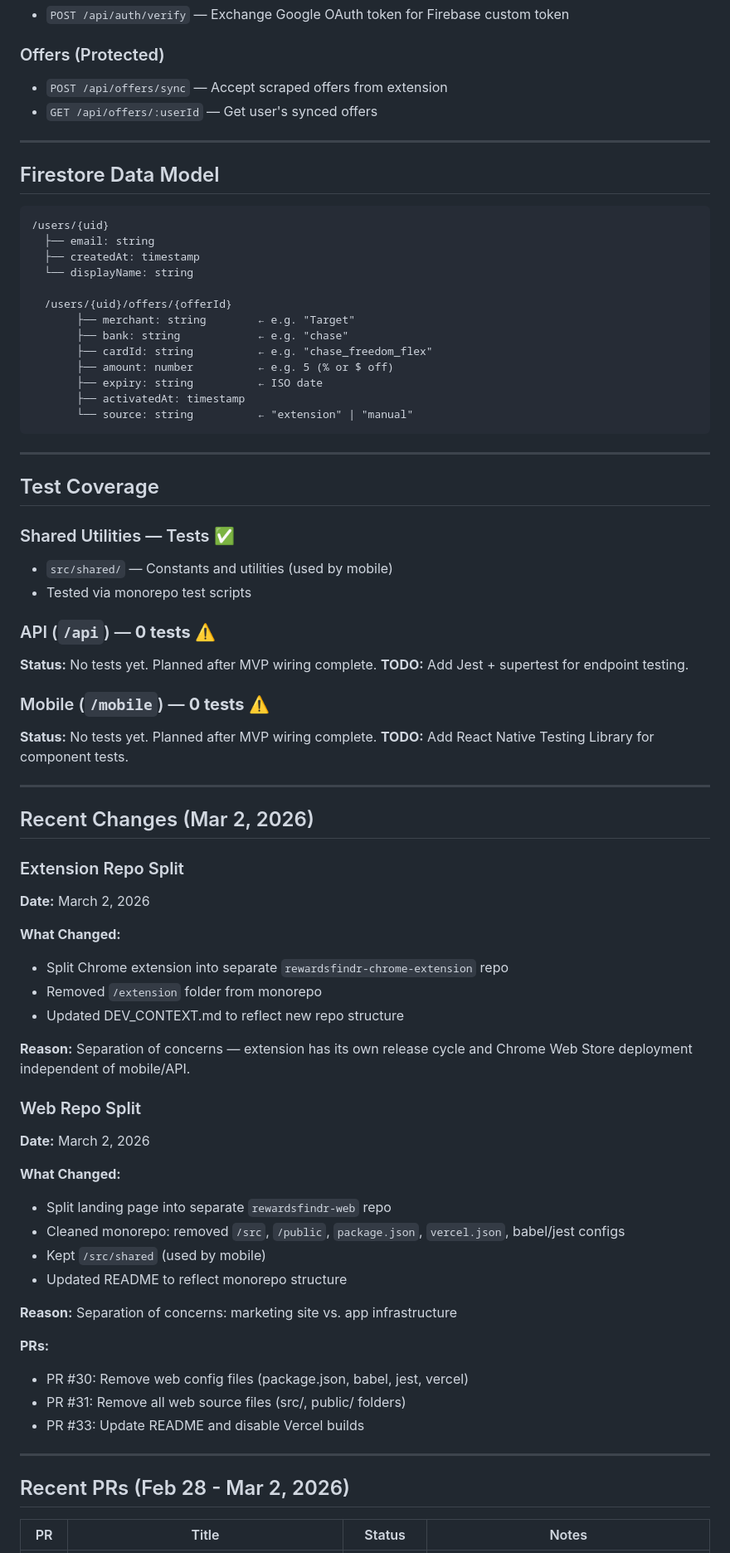
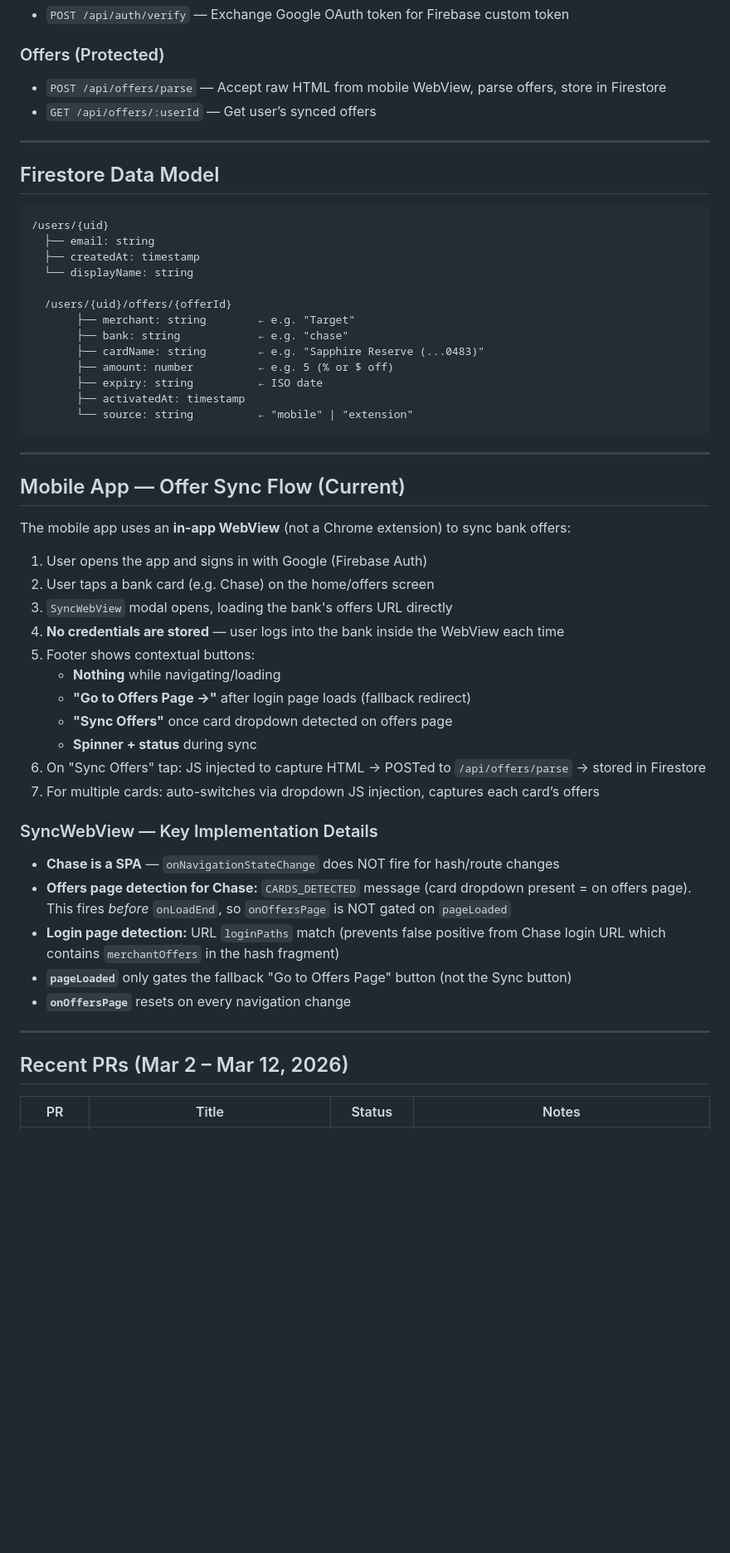
Before and after one commit to rewardsfindr/rewardsfindr, a Markdown page: DEV_CONTEXT.md, the part around one of its changes. Shown at 83% size. GitHub-like rendering; blank space fills up the shorter version.

Commit message:
docs: update DEV_CONTEXT.md to reflect current state (Mar 12, 2026)

````diff
--- a/DEV_CONTEXT.md
+++ b/DEV_CONTEXT.md
@@ -175,8 +169,8 @@ ALLOWED_ORIGINS
 - `POST /api/auth/verify` — Exchange Google OAuth token for Firebase custom token
 
 ### Offers (Protected)
-- `POST /api/offers/sync` — Accept scraped offers from extension
-- `GET /api/offers/:userId` — Get user's synced offers
+- `POST /api/offers/parse` — Accept raw HTML from mobile WebView, parse offers, store in Firestore
+- `GET /api/offers/:userId` — Get user’s synced offers
 
 ---
 
@@ -191,62 +185,41 @@ ALLOWED_ORIGINS
   /users/{uid}/offers/{offerId}
        ├── merchant: string        ← e.g. "Target"
        ├── bank: string            ← e.g. "chase"
-       ├── cardId: string          ← e.g. "chase_freedom_flex"
+       ├── cardName: string        ← e.g. "Sapphire Reserve (...0483)"
        ├── amount: number          ← e.g. 5 (% or $ off)
        ├── expiry: string          ← ISO date
        ├── activatedAt: timestamp
-       └── source: string          ← "extension" | "manual"
+       └── source: string          ← "mobile" | "extension"
 ```
 
 ---
 
-## Test Coverage
+## Mobile App — Offer Sync Flow (Current)
 
-### Shared Utilities — Tests ✅
-- `src/shared/` — Constants and utilities (used by mobile)
-- Tested via monorepo test scripts
+The mobile app uses an **in-app WebView** (not a Chrome extension) to sync bank offers:
 
-### API (`/api`) — **0 tests** ⚠️
-**Status:** No tests yet. Planned after MVP wiring complete.
-**TODO:** Add Jest + supertest for endpoint testing.
+1. User opens the app and signs in with Google (Firebase Auth)
+2. User taps a bank card (e.g. Chase) on the home/offers screen
+3. `SyncWebView` modal opens, loading the bank's offers URL directly
+4. **No credentials are stored** — user logs into the bank inside the WebView each time
+5. Footer shows contextual buttons:
+   - **Nothing** while navigating/loading
+   - **"Go to Offers Page →"** after login page loads (fallback redirect)
+   - **"Sync Offers"** once card dropdown detected on offers page
+   - **Spinner + status** during sync
+6. On "Sync Offers" tap: JS injected to capture HTML → POSTed to `/api/offers/parse` → stored in Firestore
+7. For multiple cards: auto-switches via dropdown JS injection, captures each card’s offers
 
-### Mobile (`/mobile`) — **0 tests** ⚠️
-**Status:** No tests yet. Planned after MVP wiring complete.
-**TODO:** Add React Native Testing Library for component tests.
+### SyncWebView — Key Implementation Details
+- **Chase is a SPA** — `onNavigationStateChange` does NOT fire for hash/route changes
+- **Offers page detection for Chase:** `CARDS_DETECTED` message (card dropdown present = on offers page). This fires *before* `onLoadEnd`, so `onOffersPage` is NOT gated on `pageLoaded`
+- **Login page detection:** URL `loginPaths` match (prevents false positive from Chase login URL which contains `merchantOffers` in the hash fragment)
+- **`pageLoaded`** only gates the fallback "Go to Offers Page" button (not the Sync button)
+- **`onOffersPage`** resets on every navigation change
 
 ---
 
-## Recent Changes (Mar 2, 2026)
-
-### Extension Repo Split
-**Date:** March 2, 2026
-
-**What Changed:**
-- Split Chrome extension into separate `rewardsfindr-chrome-extension` repo
-- Removed `/extension` folder from monorepo
-- Updated DEV_CONTEXT.md to reflect new repo structure
-
-**Reason:** Separation of concerns — extension has its own release cycle and Chrome Web Store deployment independent of mobile/API.
-
-### Web Repo Split
-**Date:** March 2, 2026
-
-**What Changed:**
-- Split landing page into separate `rewardsfindr-web` repo
-- Cleaned monorepo: removed `/src`, `/public`, `package.json`, `vercel.json`, babel/jest configs
-- Kept `/src/shared` (used by mobile)
-- Updated README to reflect monorepo structure
-
-**Reason:** Separation of concerns: marketing site vs. app infrastructure
-
-**PRs:**
-- PR #30: Remove web config files (package.json, babel, jest, vercel)
-- PR #31: Remove all web source files (src/, public/ folders)
-- PR #33: Update README and disable Vercel builds
-
----
-
-## Recent PRs (Feb 28 - Mar 2, 2026)
+## Recent PRs (Mar 2 – Mar 12, 2026)
 
 | PR | Title | Status | Notes |
 |---|---|---|---|
````
Also changed, not shown: other parts of DEV_CONTEXT.md (+51 -42 lines).
